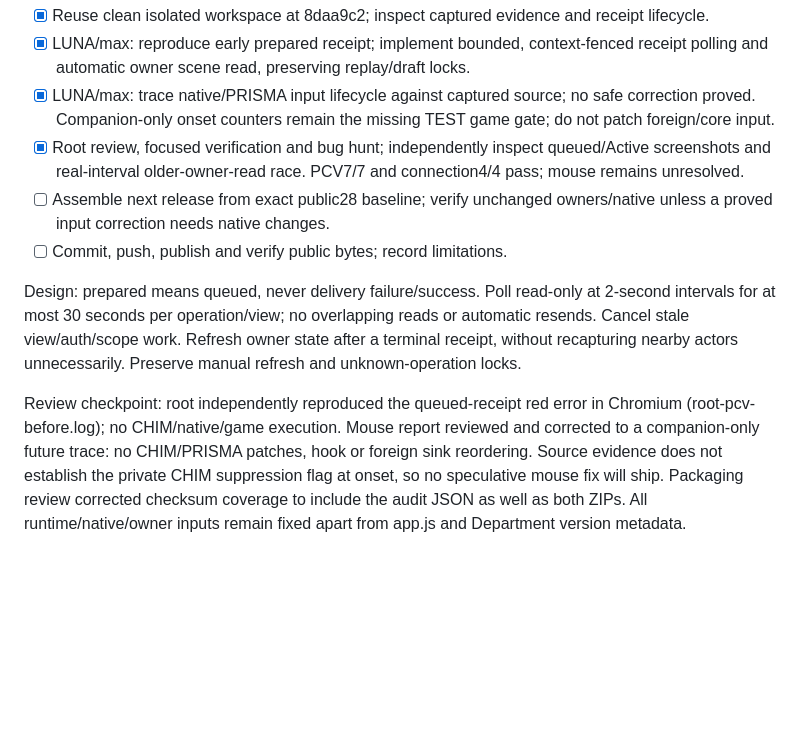
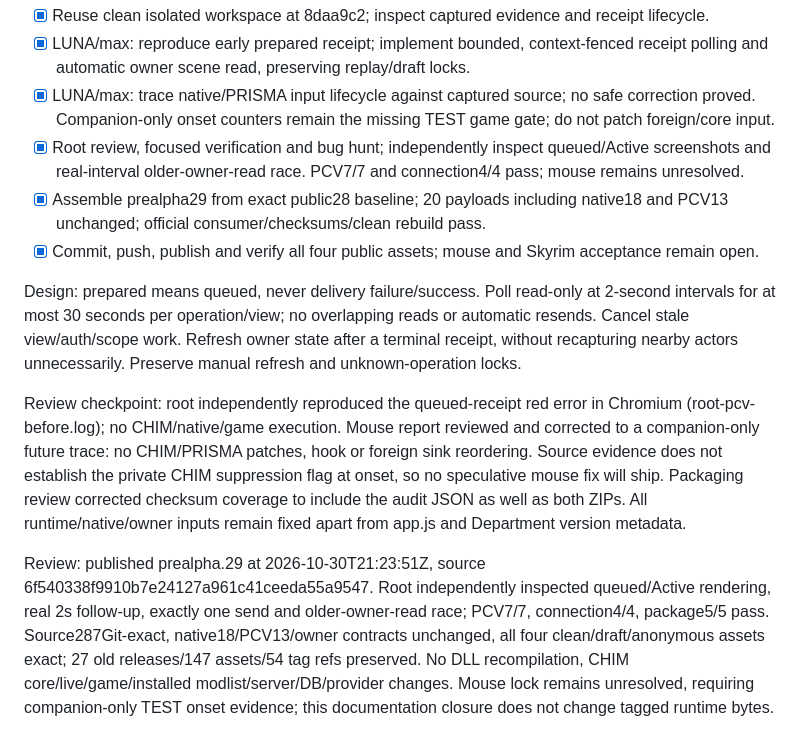
Before and after one commit to Francisco-boop-001/CHIM-DepartmentOfQuestionableDecisions, a Markdown page: tasks/todo.md, the part around the change. GitHub-like rendering; blank space fills up the shorter version.

```diff
--- a/tasks/todo.md
+++ b/tasks/todo.md
@@ -549,9 +549,11 @@ Goal: a queued input must be shown truthfully and followed automatically without
 - [x] LUNA/max: reproduce early prepared receipt; implement bounded, context-fenced receipt polling and automatic owner scene read, preserving replay/draft locks.
 - [x] LUNA/max: trace native/PRISMA input lifecycle against captured source; no safe correction proved. Companion-only onset counters remain the missing TEST game gate; do not patch foreign/core input.
 - [x] Root review, focused verification and bug hunt; independently inspect queued/Active screenshots and real-interval older-owner-read race. PCV7/7 and connection4/4 pass; mouse remains unresolved.
-- [ ] Assemble next release from exact public28 baseline; verify unchanged owners/native unless a proved input correction needs native changes.
-- [ ] Commit, push, publish and verify public bytes; record limitations.
+- [x] Assemble prealpha29 from exact public28 baseline; 20 payloads including native18 and PCV13 unchanged; official consumer/checksums/clean rebuild pass.
+- [x] Commit, push, publish and verify all four public assets; mouse and Skyrim acceptance remain open.
 
 Design: prepared means queued, never delivery failure/success. Poll read-only at 2-second intervals for at most 30 seconds per operation/view; no overlapping reads or automatic resends. Cancel stale view/auth/scope work. Refresh owner state after a terminal receipt, without recapturing nearby actors unnecessarily. Preserve manual refresh and unknown-operation locks.
 
 Review checkpoint: root independently reproduced the queued-receipt red error in Chromium (root-pcv-before.log); no CHIM/native/game execution. Mouse report reviewed and corrected to a companion-only future trace: no CHIM/PRISMA patches, hook or foreign sink reordering. Source evidence does not establish the private CHIM suppression flag at onset, so no speculative mouse fix will ship. Packaging review corrected checksum coverage to include the audit JSON as well as both ZIPs. All runtime/native/owner inputs remain fixed apart from app.js and Department version metadata.
+
+Review: published prealpha.29 at 2026-10-30T21:23:51Z, source 6f540338f9910b7e24127a961c41ceeda55a9547. Root independently inspected queued/Active rendering, real 2s follow-up, exactly one send and older-owner-read race; PCV7/7, connection4/4, package5/5 pass. Source287Git-exact, native18/PCV13/owner contracts unchanged, all four clean/draft/anonymous assets exact; 27 old releases/147 assets/54 tag refs preserved. No DLL recompilation, CHIM core/live/game/installed modlist/server/DB/provider changes. Mouse lock remains unresolved, requiring companion-only TEST onset evidence; this documentation closure does not change tagged runtime bytes.
```
Also changed, not shown: README.md (+3 -1 lines).
